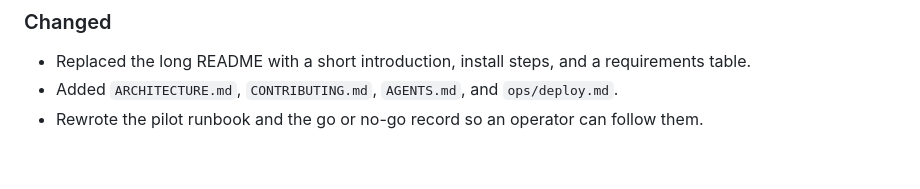
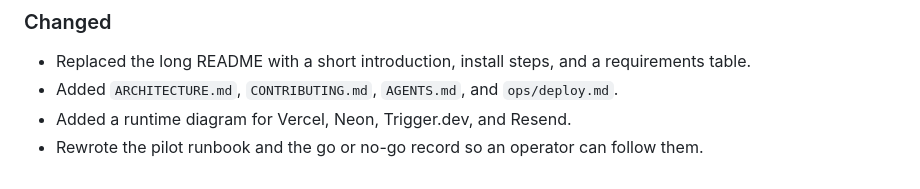
Before and after one commit to aduthekaddu/between-moves, a Markdown page: CHANGELOG.md, the part around the change. Drawn GitHub-style.

```diff
--- a/CHANGELOG.md
+++ b/CHANGELOG.md
@@ -12,4 +12,5 @@ This file follows [Keep a Changelog](https://keepachangelog.com/en/1.1.0/).
 
 - Replaced the long README with a short introduction, install steps, and a requirements table.
 - Added `ARCHITECTURE.md`, `CONTRIBUTING.md`, `AGENTS.md`, and `ops/deploy.md`.
+- Added a runtime diagram for Vercel, Neon, Trigger.dev, and Resend.
 - Rewrote the pilot runbook and the go or no-go record so an operator can follow them.
```
Also changed, not shown: ARCHITECTURE.md (+8 -0 lines), architecture/stack-dark.png (added), architecture/stack.png (added), 1 other file.
